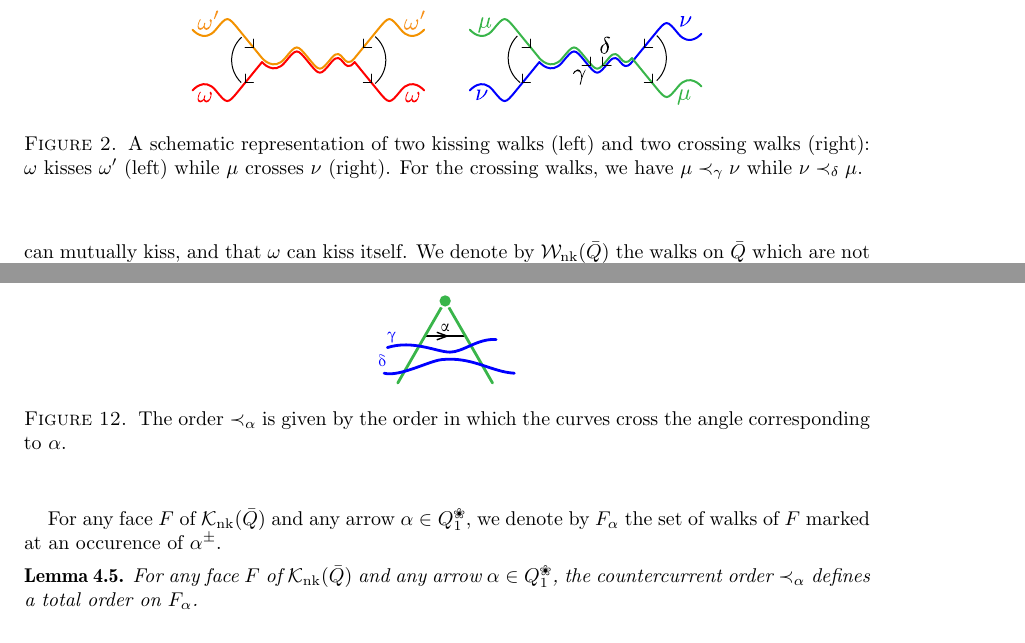
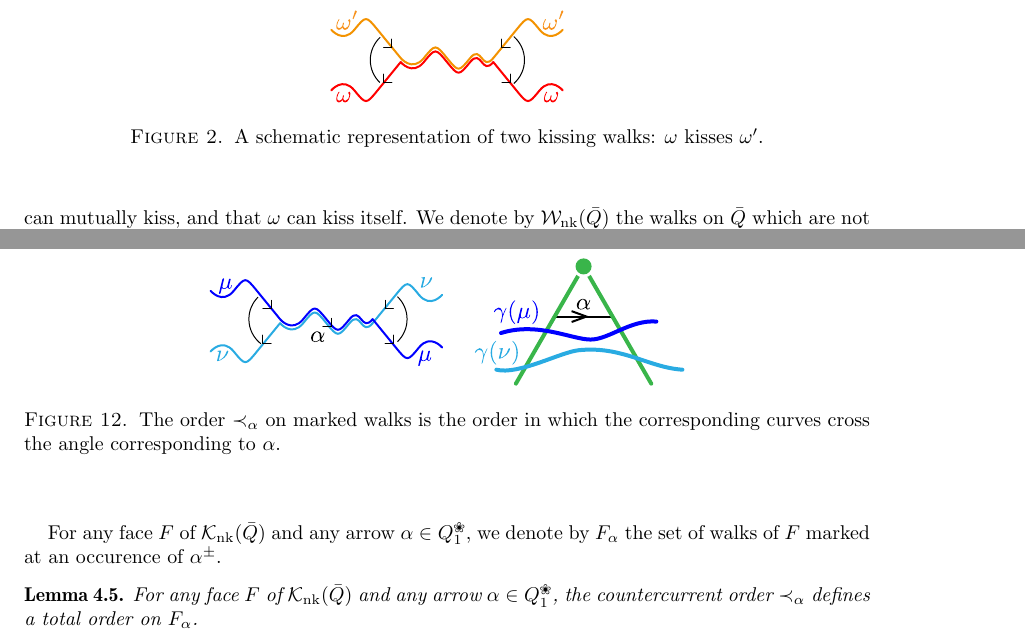
Before and after one commit to vpilaud/accordionComplexSurfaces, a LaTeX paper (draft/accordionComplexSurfaces.tex): two parts of pages 3 and 12 of 14, joined at a grey line, cut at the place of the change. Compiled offline with pdfLaTeX.

Commit message:
figure order

```diff
--- a/draft/accordionComplexSurfaces.tex
+++ b/draft/accordionComplexSurfaces.tex
@@ -400,9 +400,9 @@ We denote by~$\NKWalks(\bar Q)$ the walks on~$\bar Q$ which are not self-kissing
 
 \begin{figure}
 	\capstart
-	\centerline{\includegraphics[scale=1]{kissingCrossing}}
-	\caption{A schematic representation of two kissing walks (left) and two crossing walks~(right): $\omega$~kisses~$\omega'$ (left) while~$\mu$~crosses~$\nu$ (right). For the crossing walks, we have~$\mu \prec_\gamma \nu$ while~$\nu \prec_\delta \mu$.}
-	\label{fig:kissingCrossing}
+	\centerline{\includegraphics[scale=1]{kissing}}
+	\caption{A schematic representation of two kissing walks: $\omega$~kisses~$\omega'$.}
+	\label{fig:kissing}
 \end{figure}
 
 \begin{definition}
@@ -1016,12 +1015,18 @@ Then~$\gamma \prec_\alpha \delta$ if~$\gamma$ passes closer to~$v$ than~$\delta$
 %
 \begin{figure}[h]
 	\capstart
-	\centerline{\includegraphics[scale=.7]{orderCurves}}
-	\caption{The order~$\prec_\alpha$ is given by the order in which the curves cross the angle corresponding to~$\alpha$.}
+	\centerline{\includegraphics[scale=1]{orderCurves}}
+	\caption{The order~$\prec_\alpha$ on marked walks is the order in which the corresponding curves cross the angle corresponding to~$\alpha$.}
 	\label{fig:orderCurves}
 \end{figure}
 \end{remark}
 
+%\begin{figure}
+%	\capstart
+%	\centerline{\includegraphics[scale=1]{kissing}}
+%	\caption{A schematic representation of two kissing walks (left) and two crossing walks~(right): $\omega$~kisses~$\omega'$ (left) while~$\mu$~crosses~$\nu$ (right). For the crossing walks, we have~$\mu \prec_\gamma \nu$ while~$\nu \prec_\delta \mu$.}
+%	\label{fig:kissing}
+%\end{figure}
 
 For any face~$F$ of~$\NKC$ and any arrow~$\alpha\in Q_1\blossom$, we denote by~$F_\alpha$ the set of walks of~$F$ marked at an occurence of~$\alpha^\pm$.
 
```
Also changed, not shown: draft/figures/kissing.pdf (added), draft/figures/orderCurves.pdf, draft/accordionComplexSurfaces.tex (5 more changed lines).
